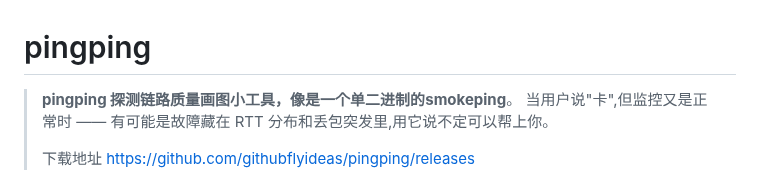
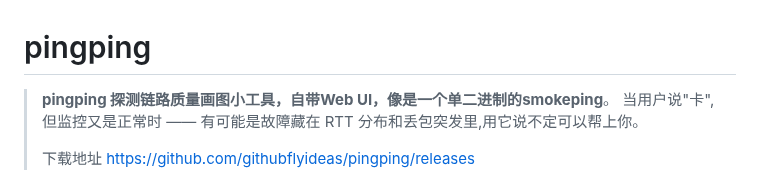
Before and after one commit to githubflyideas/pingping, a Markdown page: README.md, the part around the change. Rendered like a GitHub page.

Commit message:
Enhance README with Web UI information
Updated project description to include Web UI feature.

```diff
--- a/README.md
+++ b/README.md
@@ -1,6 +1,6 @@
 # pingping
 
-> **pingping 探测链路质量画图小工具，像是一个单二进制的smokeping**。
+> **pingping 探测链路质量画图小工具，自带Web UI，像是一个单二进制的smokeping**。
 > 当用户说"卡",但监控又是正常时 —— 有可能是故障藏在 RTT 分布和丢包突发里,用它说不定可以帮上你。
 >
 > 下载地址
```
